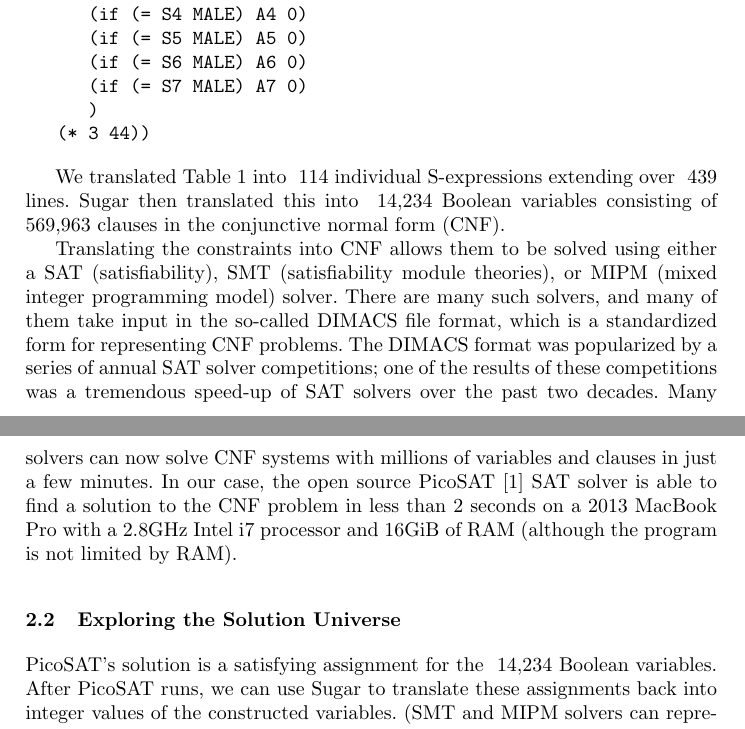
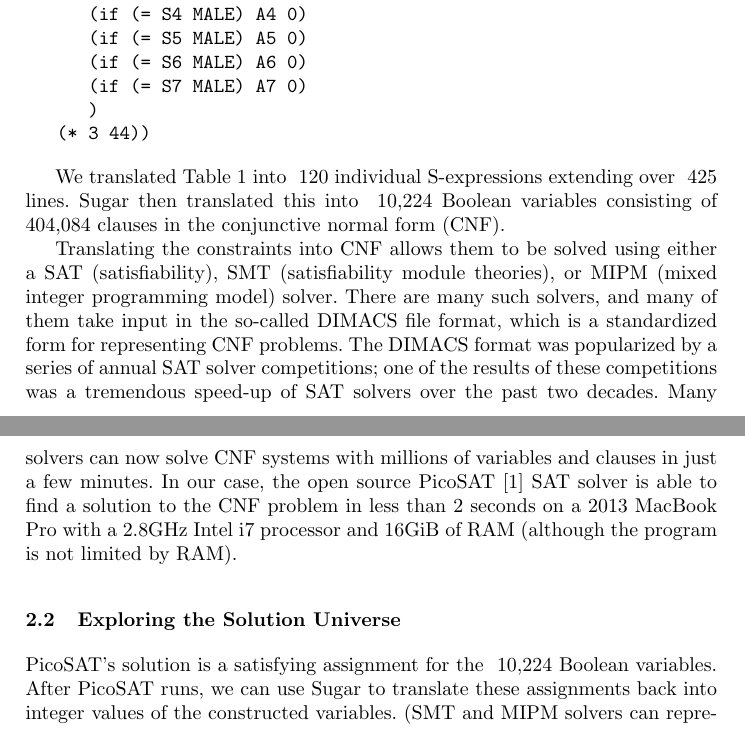
Before and after one commit to simsong/cacm_understanding_database_reconstruction, a LaTeX paper (white_paper.tex, which reads vars.tex): two parts of pages 6 and 7 of 11, joined at a grey line, cut so that both start at the same text. Compiled offline with pdfLaTeX.

Commit message:
improved medians

```diff
--- a/vars.tex
+++ b/vars.tex
@@ -1,9 +1,9 @@
-\newcommand\NumConstraintLines{\xspace439\xspace}
+\newcommand\NumConstraintLines{\xspace425\xspace}
 
-\newcommand\NumSExpressions{\xspace114\xspace}
+\newcommand\NumSExpressions{\xspace120\xspace}
 
-\newcommand\NumVariables{\xspace14,234\xspace}
+\newcommand\NumVariables{\xspace10,224\xspace}
 
-\newcommand\NumClauses{\xspace569,963\xspace}
+\newcommand\NumClauses{\xspace404,084\xspace}
 
-\newcommand\NumDIMACSLines{\xspace569,965\xspace}
+\newcommand\NumDIMACSLines{\xspace404,086\xspace}
```
Also changed, not shown: 2 other files.
